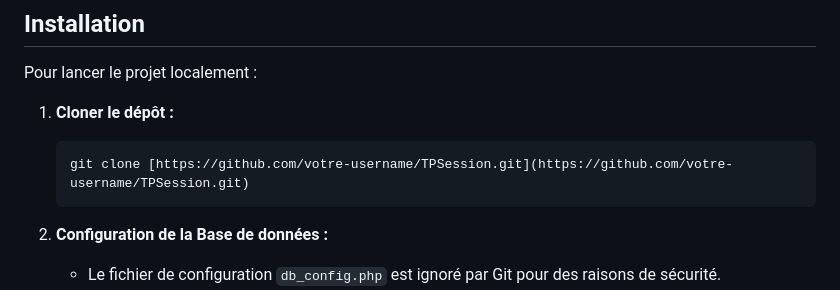
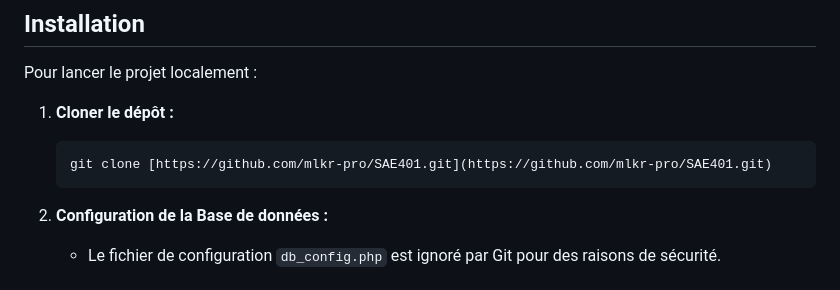
Before and after one commit to mlkr-pro/Projet-CRUD, a Markdown page: README.md, the part around the change. GitHub-like rendering.

````diff
--- a/README.md
+++ b/README.md
@@ -81,7 +81,7 @@ Pour lancer le projet localement :
 
 1.  **Cloner le dépôt :**
     ```sh
-    git clone [https://github.com/votre-username/TPSession.git](https://github.com/votre-username/TPSession.git)
+    git clone [https://github.com/mlkr-pro/SAE401.git](https://github.com/mlkr-pro/SAE401.git)
     ```
 
 2.  **Configuration de la Base de données :**
````
